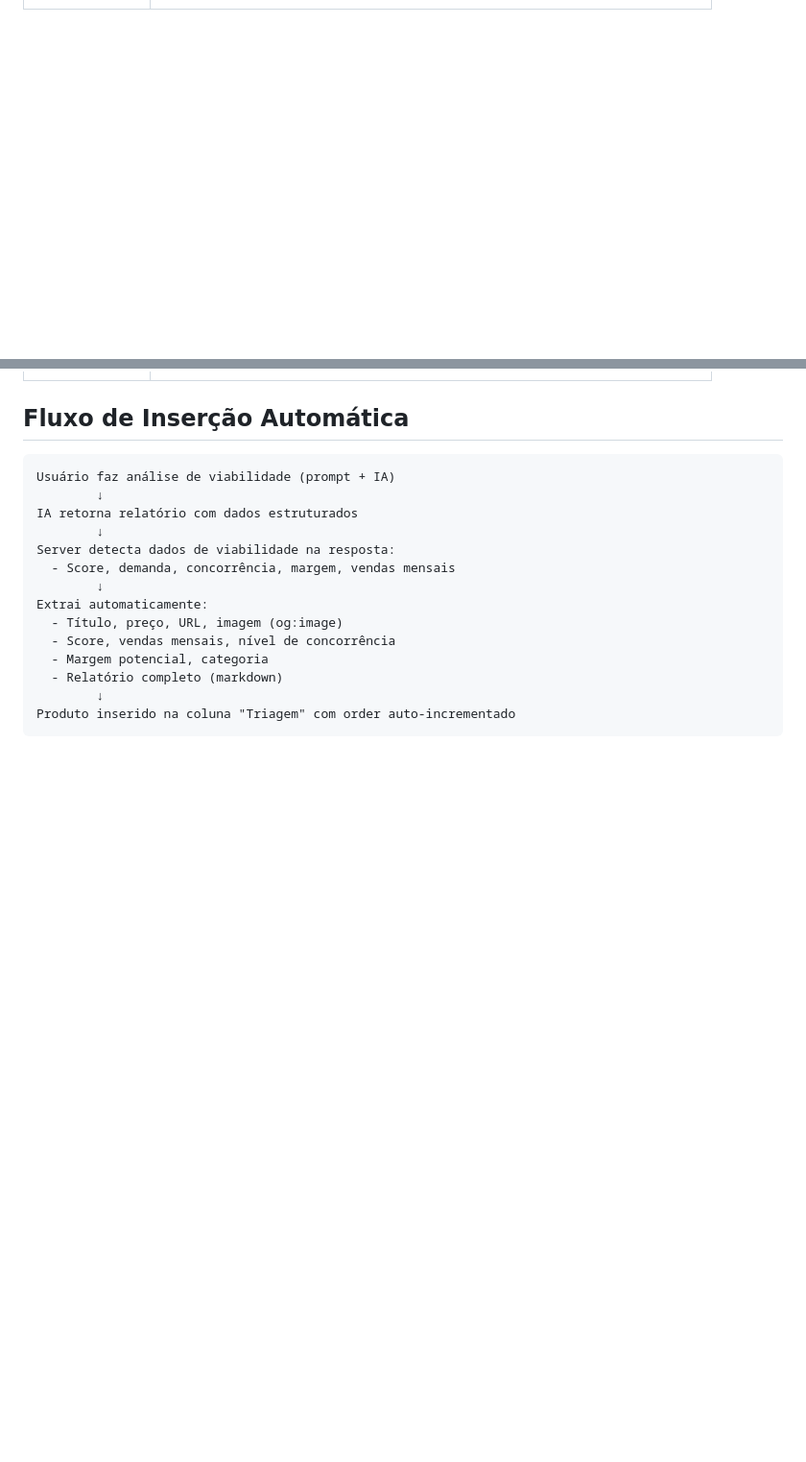
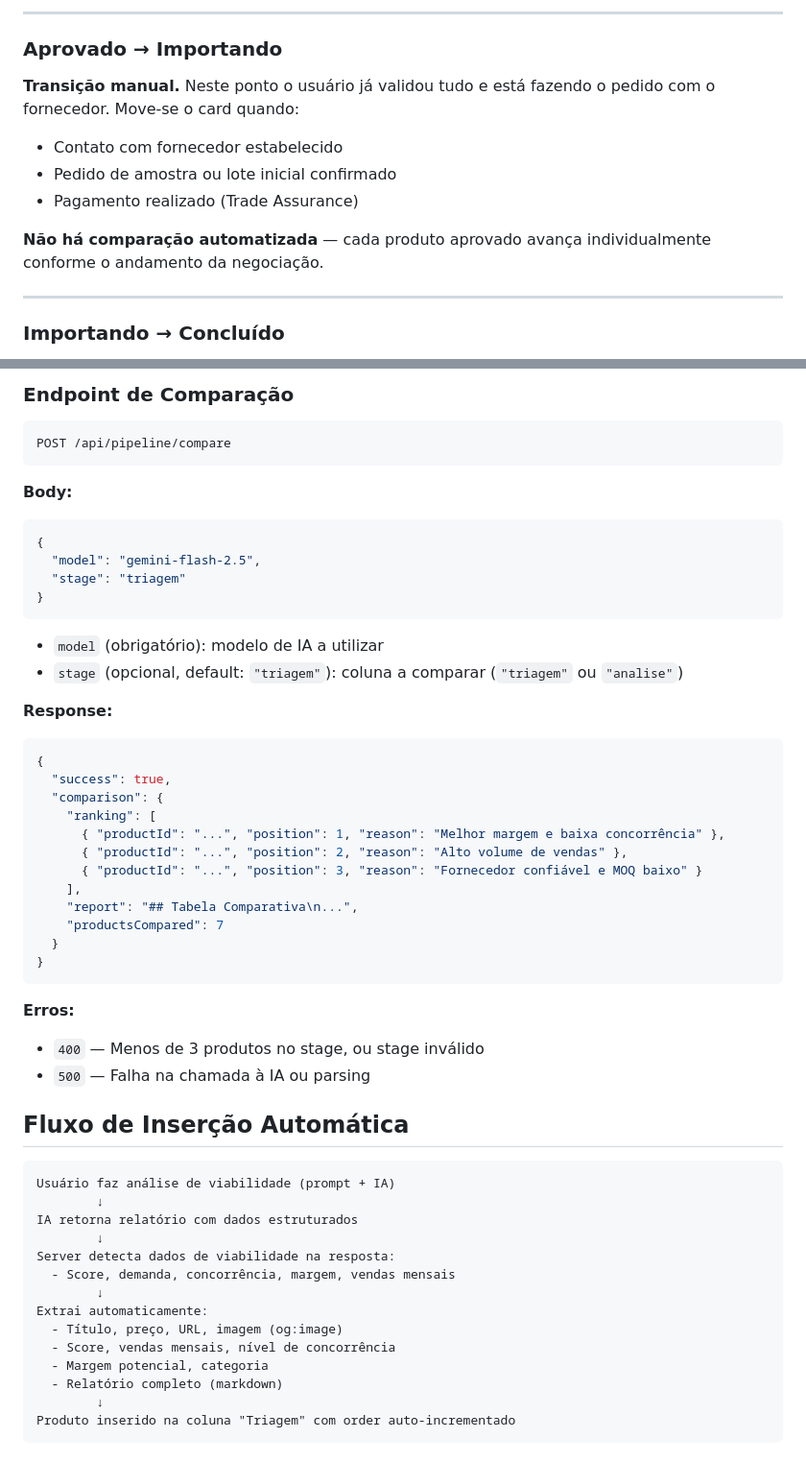
Before and after one commit to lmarttinss-dev/browsermind-ai, a Markdown page: docs/pipeline.md, 2 parts joined by grey strips. Shown at 96% size. GitHub-like rendering; blank space fills up the shorter version.

Commit message:
docs: conceito de análise/comparação por coluna da esteira

````diff
--- a/docs/pipeline.md
+++ b/docs/pipeline.md
@@ -17,0 +89,15 @@ Quando a IA analisa um produto e identifica dados de viabilidade (score, vendas,
+---
+
+### Aprovado → Importando
+
+**Transição manual.** Neste ponto o usuário já validou tudo e está fazendo o pedido com o fornecedor. Move-se o card quando:
+- Contato com fornecedor estabelecido
+- Pedido de amostra ou lote inicial confirmado
+- Pagamento realizado (Trade Assurance)
+
+**Não há comparação automatizada** — cada produto aprovado avança individualmente conforme o andamento da negociação.
+
+---
+
+### Importando → Concluído
+
@@ -18,3 +127,39 @@ Quando a IA analisa um produto e identifica dados de viabilidade (score, vendas,
+### Endpoint de Comparação
+
+```
+POST /api/pipeline/compare
+```
+
+**Body:**
+```json
+{
+  "model": "gemini-flash-2.5",
+  "stage": "triagem"
+}
+```
+
+- `model` (obrigatório): modelo de IA a utilizar
+- `stage` (opcional, default: `"triagem"`): coluna a comparar (`"triagem"` ou `"analise"`)
+
+**Response:**
+```json
+{
+  "success": true,
+  "comparison": {
+    "ranking": [
+      { "productId": "...", "position": 1, "reason": "Melhor margem e baixa concorrência" },
+      { "productId": "...", "position": 2, "reason": "Alto volume de vendas" },
+      { "productId": "...", "position": 3, "reason": "Fornecedor confiável e MOQ baixo" }
+    ],
+    "report": "## Tabela Comparativa\n...",
+    "productsCompared": 7
+  }
+}
+```
+
+**Erros:**
+- `400` — Menos de 3 produtos no stage, ou stage inválido
+- `500` — Falha na chamada à IA ou parsing
 
 ## Fluxo de Inserção Automática
 
````
Also changed, not shown: other parts of docs/pipeline.md (+94 -0 lines).
